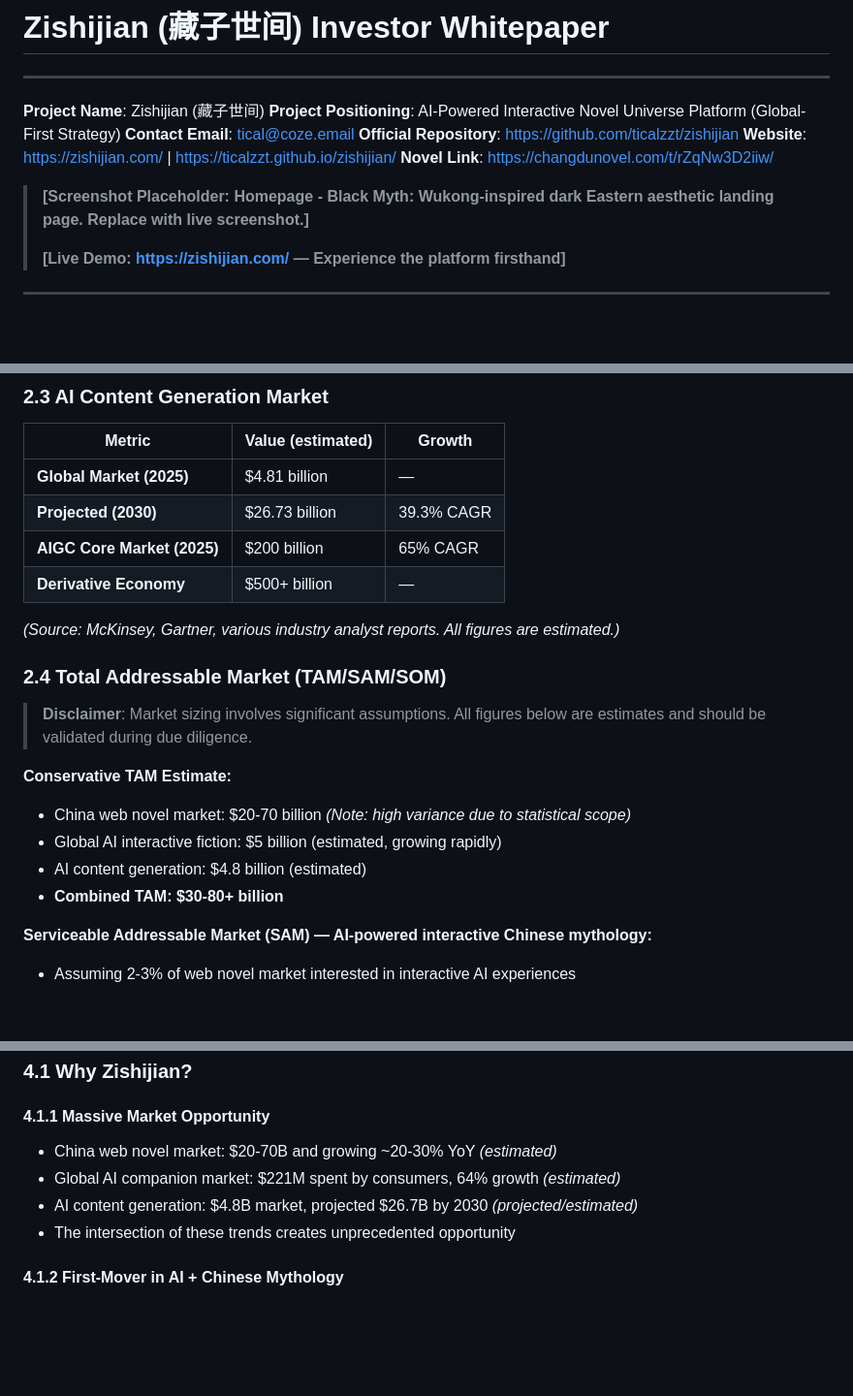
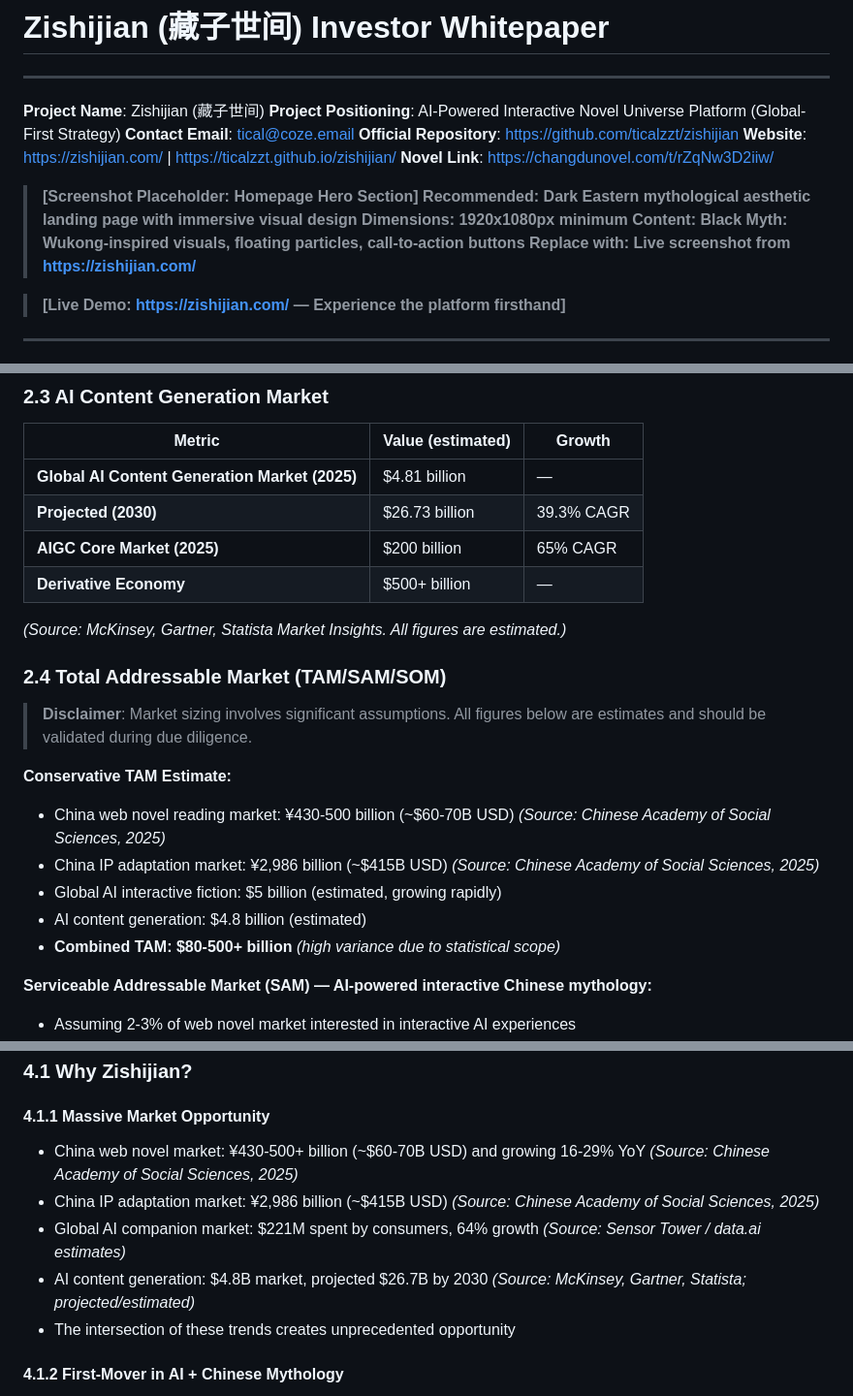
Before and after one commit to ticalzzt/zishijian, a Markdown page: docs/Zishijian_Investor_Whitepaper.md, 3 parts joined by grey strips. Shown at 97% size. GitHub-like rendering; blank space fills up the shorter version.

```diff
--- a/docs/Zishijian_Investor_Whitepaper.md
+++ b/docs/Zishijian_Investor_Whitepaper.md
@@ -9,8 +9,12 @@
 **Website**: https://zishijian.com/ | https://ticalzzt.github.io/zishijian/
 **Novel Link**: https://changdunovel.com/t/rZqNw3D2iiw/
 
-> **[Screenshot Placeholder: Homepage - Black Myth: Wukong-inspired dark Eastern aesthetic landing page. Replace with live screenshot.]**
->
+> **[Screenshot Placeholder: Homepage Hero Section]
+> **Recommended**: Dark Eastern mythological aesthetic landing page with immersive visual design
+> **Dimensions**: 1920x1080px minimum
+> **Content**: Black Myth: Wukong-inspired visuals, floating particles, call-to-action buttons
+> **Replace with**: Live screenshot from https://zishijian.com/**
+
 > **[Live Demo: https://zishijian.com/ — Experience the platform firsthand]**
 
 ---
@@ -135,22 +146,23 @@ The global AI-powered interactive fiction market is experiencing explosive growt
 
 | Metric | Value (estimated) | Growth |
 |--------|-------|--------|
-| **Global Market (2025)** | $4.81 billion | — |
+| **Global AI Content Generation Market (2025)** | $4.81 billion | — |
 | **Projected (2030)** | $26.73 billion | 39.3% CAGR |
 | **AIGC Core Market (2025)** | $200 billion | 65% CAGR |
 | **Derivative Economy** | $500+ billion | — |
 
-*(Source: McKinsey, Gartner, various industry analyst reports. All figures are estimated.)*
+*(Source: McKinsey, Gartner, Statista Market Insights. All figures are estimated.)*
 
 ### 2.4 Total Addressable Market (TAM/SAM/SOM)
 
 > **Disclaimer**: Market sizing involves significant assumptions. All figures below are estimates and should be validated during due diligence.
 
 **Conservative TAM Estimate:**
-- China web novel market: $20-70 billion *(Note: high variance due to statistical scope)*
+- China web novel reading market: ¥430-500 billion (~$60-70B USD) *(Source: Chinese Academy of Social Sciences, 2025)*
+- China IP adaptation market: ¥2,986 billion (~$415B USD) *(Source: Chinese Academy of Social Sciences, 2025)*
 - Global AI interactive fiction: $5 billion (estimated, growing rapidly)
 - AI content generation: $4.8 billion (estimated)
-- **Combined TAM: $30-80+ billion**
+- **Combined TAM: $80-500+ billion** *(high variance due to statistical scope)*
 
 **Serviceable Addressable Market (SAM) — AI-powered interactive Chinese mythology:**
 - Assuming 2-3% of web novel market interested in interactive AI experiences
@@ -204,9 +216,10 @@ The global AI-powered interactive fiction market is experiencing explosive growt
 ### 4.1 Why Zishijian?
 
 #### 4.1.1 Massive Market Opportunity
-- China web novel market: $20-70B and growing ~20-30% YoY *(estimated)*
-- Global AI companion market: $221M spent by consumers, 64% growth *(estimated)*
-- AI content generation: $4.8B market, projected $26.7B by 2030 *(projected/estimated)*
+- China web novel market: ¥430-500+ billion (~$60-70B USD) and growing 16-29% YoY *(Source: Chinese Academy of Social Sciences, 2025)*
+- China IP adaptation market: ¥2,986 billion (~$415B USD) *(Source: Chinese Academy of Social Sciences, 2025)*
+- Global AI companion market: $221M spent by consumers, 64% growth *(Source: Sensor Tower / data.ai estimates)*
+- AI content generation: $4.8B market, projected $26.7B by 2030 *(Source: McKinsey, Gartner, Statista; projected/estimated)*
 - The intersection of these trends creates unprecedented opportunity
 
 #### 4.1.2 First-Mover in AI + Chinese Mythology
```
Also changed, not shown: other parts of docs/Zishijian_Investor_Whitepaper.md (+68 -36 lines).
